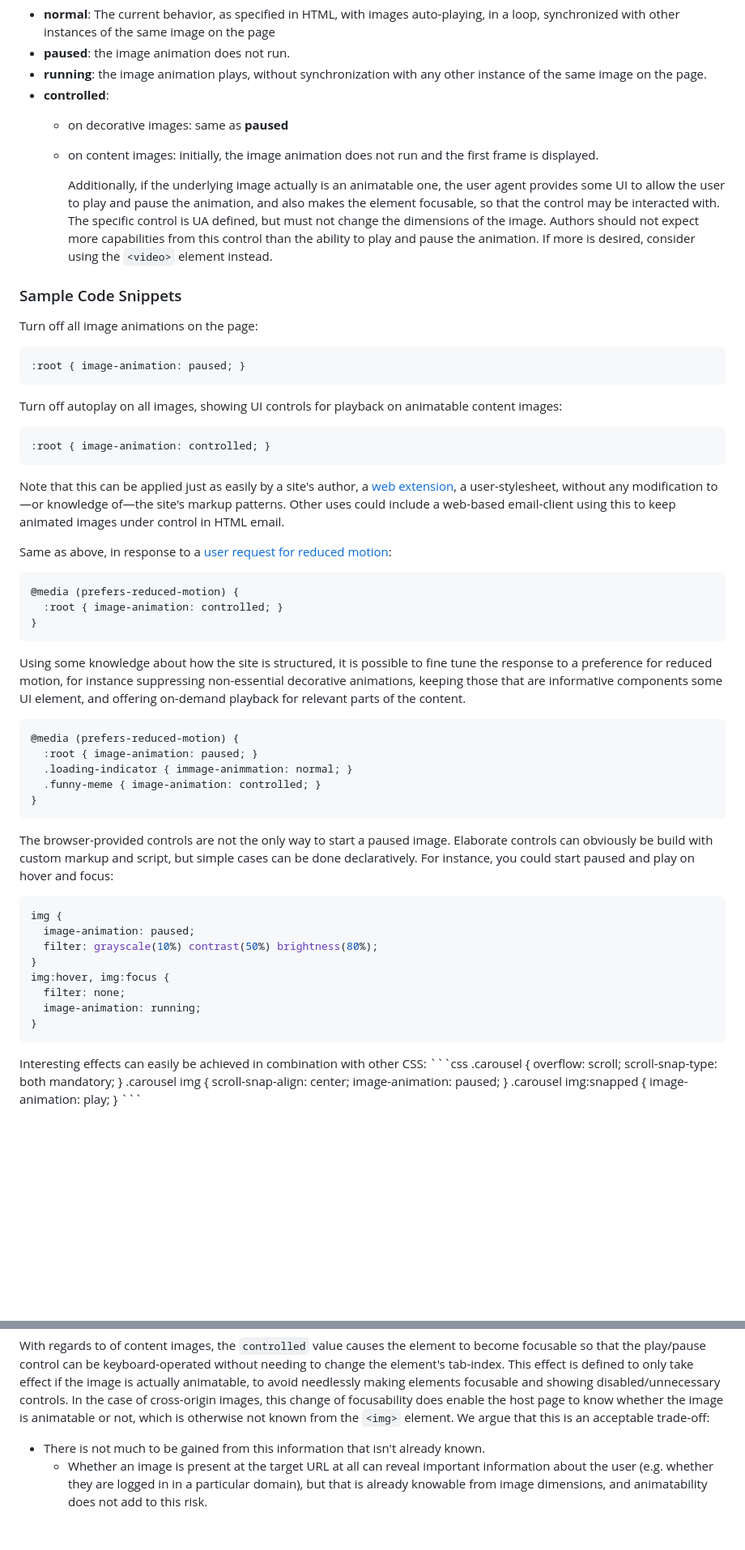
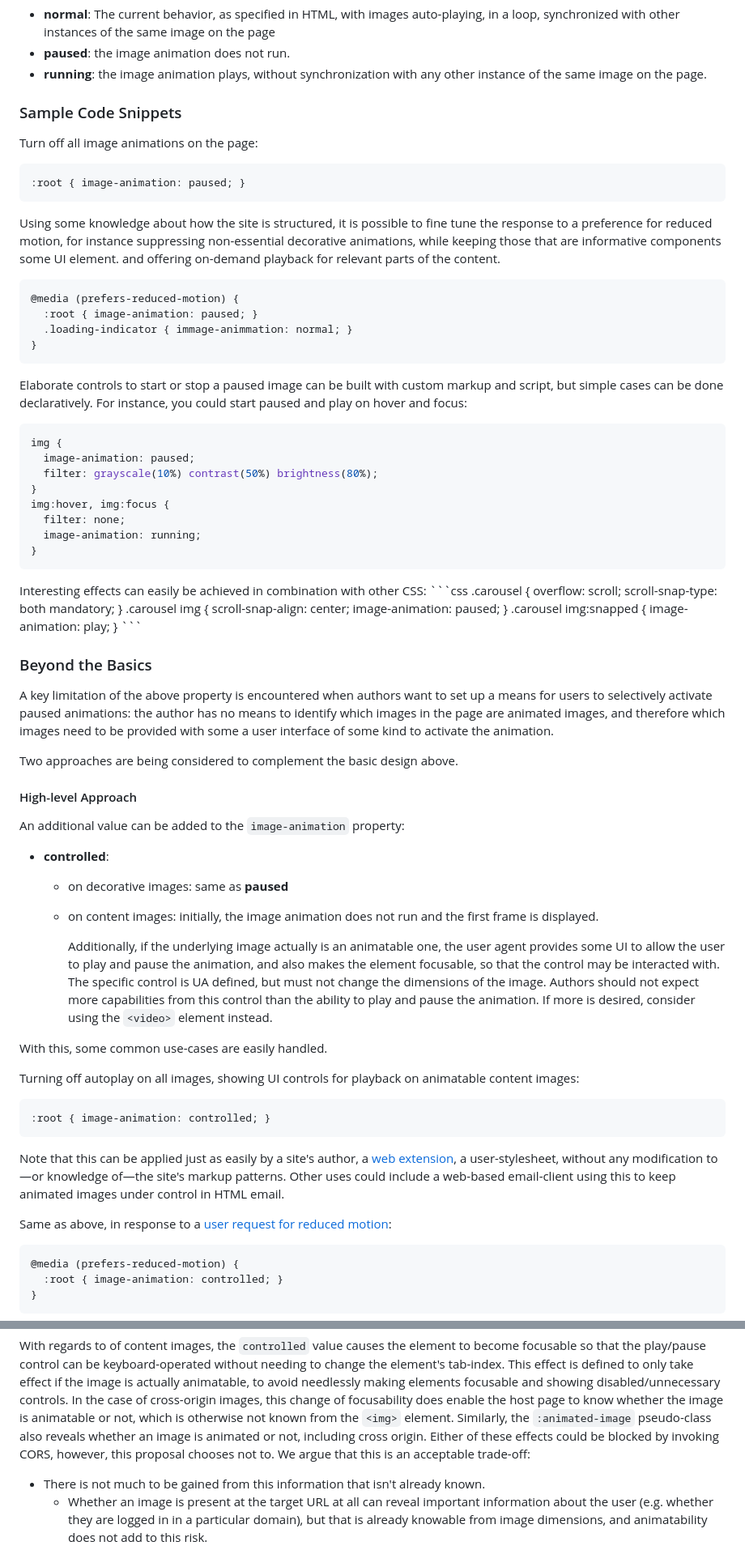
Before and after one commit to webplatformco/project-image-animation, a Markdown page: image-animation-property/README.md, 2 parts joined by grey strips. Shown at 81% size. Rendered like a GitHub page; blank space fills up the shorter version.

Commit message:
Move `controlled` from the main proposal
Add it to a "Beyond the basics" section, as the "high level" solution,
and also introduce the pseudo class approach as the "low level"
solution.

````diff
--- a/image-animation-property/README.md
+++ b/image-animation-property/README.md
@@ -169,20 +172,6 @@ all values have the same effect (i.e. none).
 * **running**:
     the image animation plays,
     without synchronization with any other instance of the same image on the page.
-* **controlled**:
-	* on decorative images: same as **paused**
-	* on content images:
-        initially, the image animation does not run and the first frame is displayed.
-
-        Additionally,
-        if the underlying image actually is an animatable one,
-        the user agent provides some UI to allow the user to play and pause the animation,
-        and also makes the element focusable,
-        so that the control may be interacted with.
-        The specific control is UA defined,
-        but must not change the dimensions of the image.
-        Authors should not expect more capabilities from this control than the ability to play and pause the animation.
-        If more is desired, consider using the `<video>` element instead.
 
 ### Sample Code Snippets
 Turn off all image animations on the page:
@@ -190,34 +179,19 @@ Turn off all image animations on the page:
 :root { image-animation: paused; }
 ```
 
-Turn off autoplay on all images, showing UI controls for playback on animatable content images:
-```css
-:root { image-animation: controlled; }
-```
-Note that this can be applied just as easily by a site's author, a [web extension](https://w3c.github.io/webextensions/specification/), a user-stylesheet, without any modification to—or knowledge of—the site's markup patterns. Other uses could include a web-based email-client using this to keep animated images under control in HTML email.
-
-Same as above, in response to a [user request for reduced motion](https://drafts.csswg.org/mediaqueries-5/#prefers-reduced-motion):
-```css
-@media (prefers-reduced-motion) {
-  :root { image-animation: controlled; }
-}
-```
-
 Using some knowledge about how the site is structured,
 it is possible to fine tune the response to a preference for reduced motion,
 for instance suppressing non-essential decorative animations,
-keeping those that are informative components some UI element,
+while keeping those that are informative components some UI element.
 and offering on-demand playback for relevant parts of the content.
 ```css
 @media (prefers-reduced-motion) {
   :root { image-animation: paused; }
   .loading-indicator { immage-animmation: normal; }
-  .funny-meme { image-animation: controlled; }
 }
 ```
 
-The browser-provided controls are not the only way to start a paused image.
-Elaborate controls can obviously be build with custom markup and script,
+Elaborate controls to start or stop a paused image can be built with custom markup and script,
 but simple cases can be done declaratively.
 For instance, you could start paused and play on hover and focus:
 ```css
@@ -244,3 +218,52 @@ Interesting effects can easily be achieved in combination with other CSS:
 }
 .carousel img:snapped { image-animation: play; }
 ```
+
+### Beyond the Basics
+
+A key limitation of the above property is encountered
+when authors want to set up a means for users
+to selectively activate paused animations:
+the author has no means to identify
+which images in the page are animated images,
+and therefore which images need to be provided
+with some a user interface of some kind
+to activate the animation.
+
+Two approaches are being considered to complement the basic design above.
+
+
+#### High-level Approach
+
+An additional value can be added to the `image-animation` property:
+* **controlled**:
+	* on decorative images: same as **paused**
+	* on content images:
+        initially, the image animation does not run and the first frame is displayed.
+
+        Additionally,
+        if the underlying image actually is an animatable one,
+        the user agent provides some UI to allow the user to play and pause the animation,
+        and also makes the element focusable,
+        so that the control may be interacted with.
+        The specific control is UA defined,
+        but must not change the dimensions of the image.
+        Authors should not expect more capabilities from this control than the ability to play and pause the animation.
+        If more is desired, consider using the `<video>` element instead.
+
+With this, some common use-cases are easily handled.
+
+Turning off autoplay on all images, showing UI controls for playback on animatable content images:
+```css
+:root { image-animation: controlled; }
+```
+Note that this can be applied just as easily by a site's author, a [web extension](https://w3c.github.io/webextensions/specification/), a user-stylesheet, without any modification to—or knowledge of—the site's markup patterns. Other uses could include a web-based email-client using this to keep animated images under control in HTML email.
+
+Same as above, in response to a [user request for reduced motion](https://drafts.csswg.org/mediaqueries-5/#prefers-reduced-motion):
+```css
+@media (prefers-reduced-motion) {
+  :root { image-animation: controlled; }
+}
+```
+
+
@@ -344,6 +382,12 @@ In the case of cross-origin images,
 this change of focusability does enable the host page to know
 whether the image is animatable or not,
 which is otherwise not known from the `<img>` element.
+Similarly, the `:animated-image` pseudo-class also reveals
+whether an image is animated or not,
+including cross origin.
+Either of these effects could be blocked
+by invoking CORS,
+however, this proposal chooses not to.
 We argue that this is an acceptable trade-off:
 * There is not much to be gained from this information that isn't already known.
     * Whether an image is present at the target URL at all
````
Also changed, not shown: other parts of image-animation-property/README.md (+22 -4 lines).
